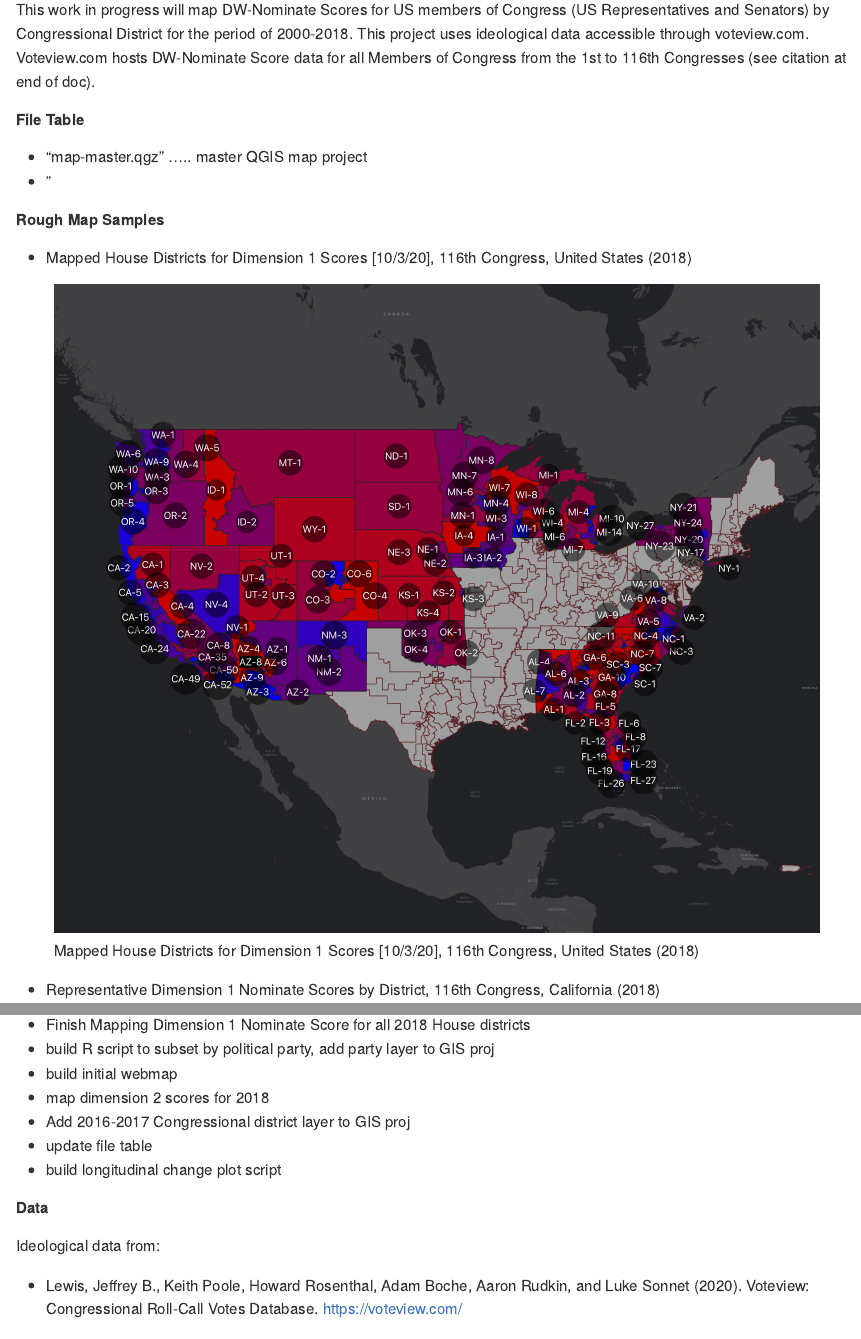
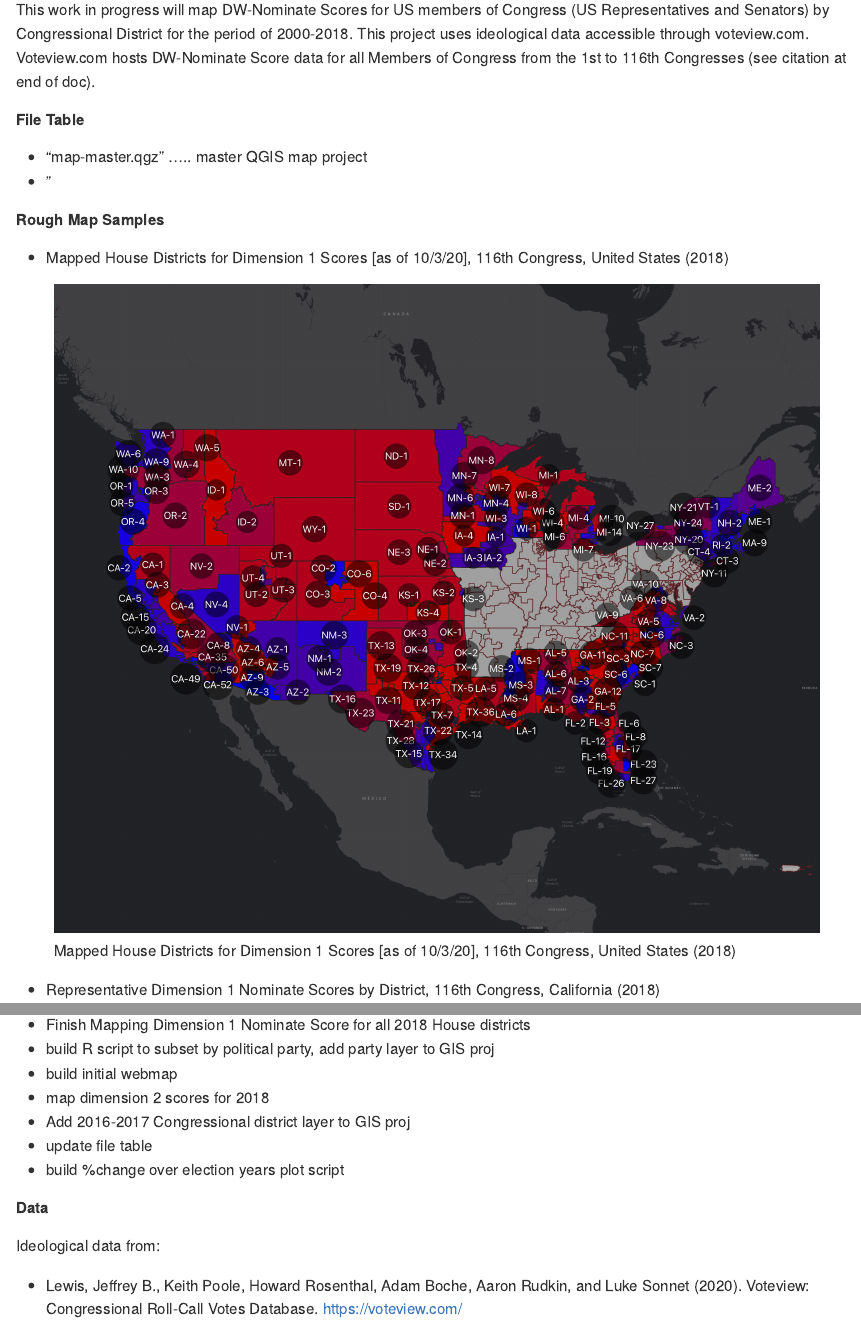
Before and after one commit to ezequielc97/Mapping-USMembersofCongress-Ideology-in-21stCentury, an R Markdown document (README.Rmd): the page in a window 1100 px wide, from 500 px down, and a second part further down, joined at a grey line. Rendered offline with R 4.5, knitr and Pandoc, with nearby package versions.

Commit message:
added dim-1 data/tags for states LA, NH, VT, MA, CT, RI, MS to gis proj, updated readme

```diff
--- a/README.Rmd
+++ b/README.Rmd
@@ -27,9 +27,9 @@ This work in progress will map DW-Nominate Scores for US members of Congress (US
 
 ##### Rough Map Samples #####
 
-- Mapped House Districts for Dimension 1 Scores [10/3/20], 116th Congress, United States (2018)
+- Mapped House Districts for Dimension 1 Scores [as of 10/3/20], 116th Congress, United States (2018)
 
-![Mapped House Districts for Dimension 1 Scores [10/3/20], 116th Congress, United States (2018)](DWN-D1-MappedDistricts-current.png)
+![Mapped House Districts for Dimension 1 Scores [as of 10/3/20], 116th Congress, United States (2018)](DWN-D1-MappedDistricts-current.png)
 
 
 - Representative Dimension 1 Nominate Scores by District, 116th Congress, California (2018)
@@ -45,7 +45,7 @@ This work in progress will map DW-Nominate Scores for US members of Congress (US
 - map dimension 2 scores for 2018
 - Add 2016-2017 Congressional district layer to GIS proj
 - update file table
-- build longitudinal change plot script
+- build %change over election years plot script
 
 ##### Data #####
 
```
Also changed, not shown: CongDistrict-CartographicBoundaries/cb_2018_us_cd116_500k/cb_2018_us_cd116_500k.dbf, DWN-D1-MappedDistricts-current.png, README.md, 1 other file.
